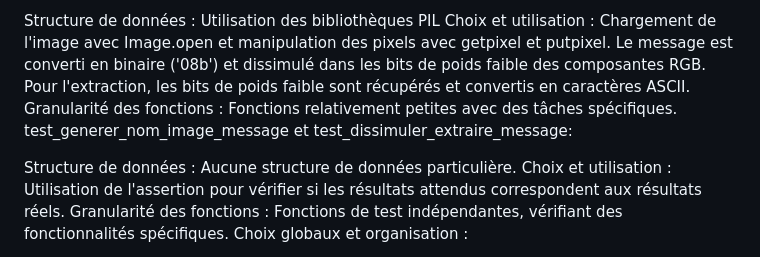
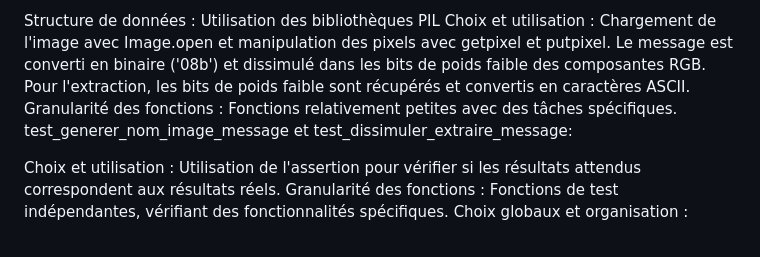
Before and after one commit to Orionms810/projetimage, a Markdown page: README.md, the part around the change. GitHub-like rendering.

Commit message:
changement

```diff
--- a/README.md
+++ b/README.md
@@ -64,7 +64,6 @@ Pour l'extraction, les bits de poids faible sont récupérés et convertis en ca
 Granularité des fonctions : Fonctions relativement petites avec des tâches spécifiques.
 test_generer_nom_image_message et test_dissimuler_extraire_message:
 
-Structure de données : Aucune structure de données particulière.
 Choix et utilisation : Utilisation de l'assertion pour vérifier si les résultats attendus correspondent aux résultats réels.
 Granularité des fonctions : Fonctions de test indépendantes, vérifiant des fonctionnalités spécifiques.
 Choix globaux et organisation :
```
